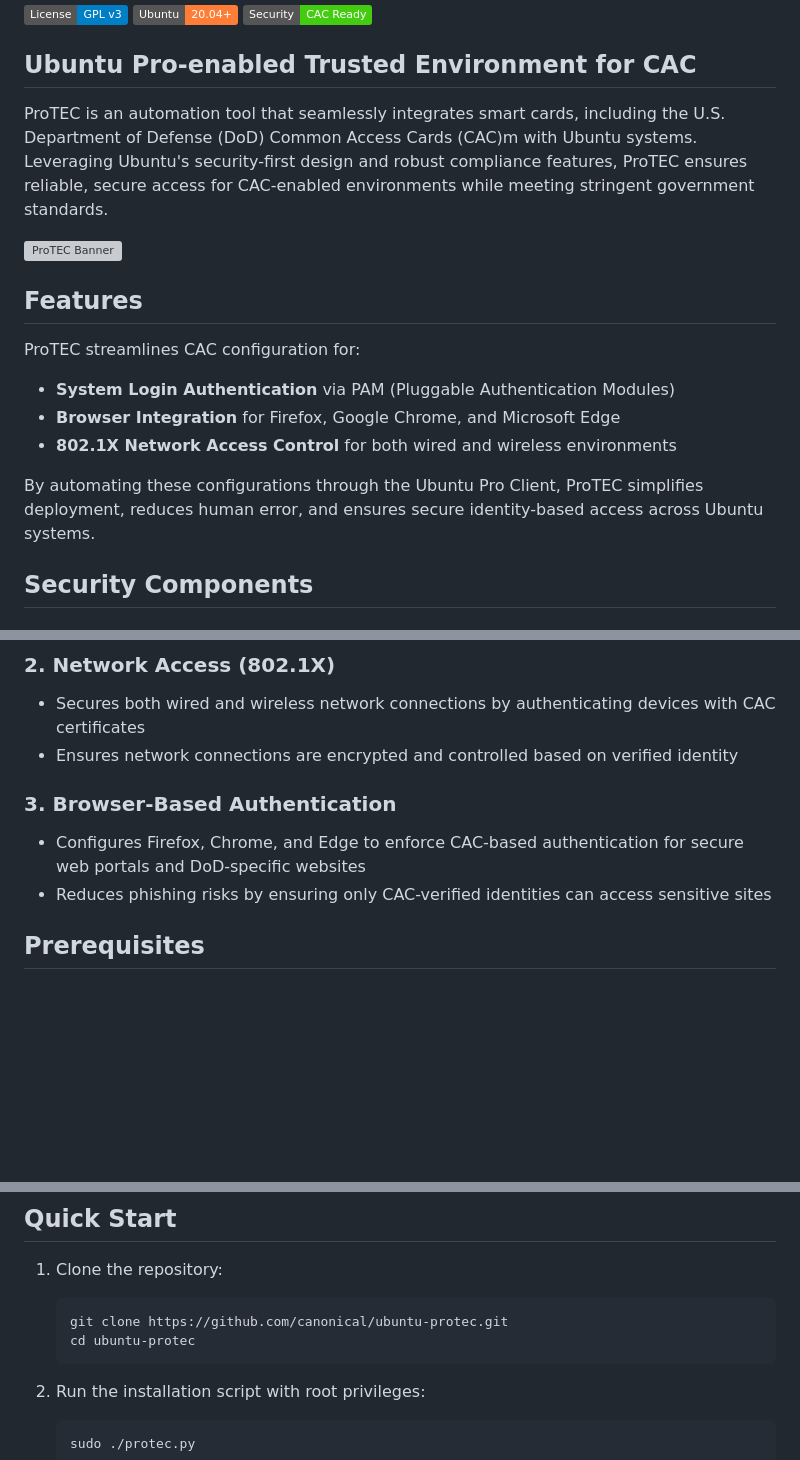
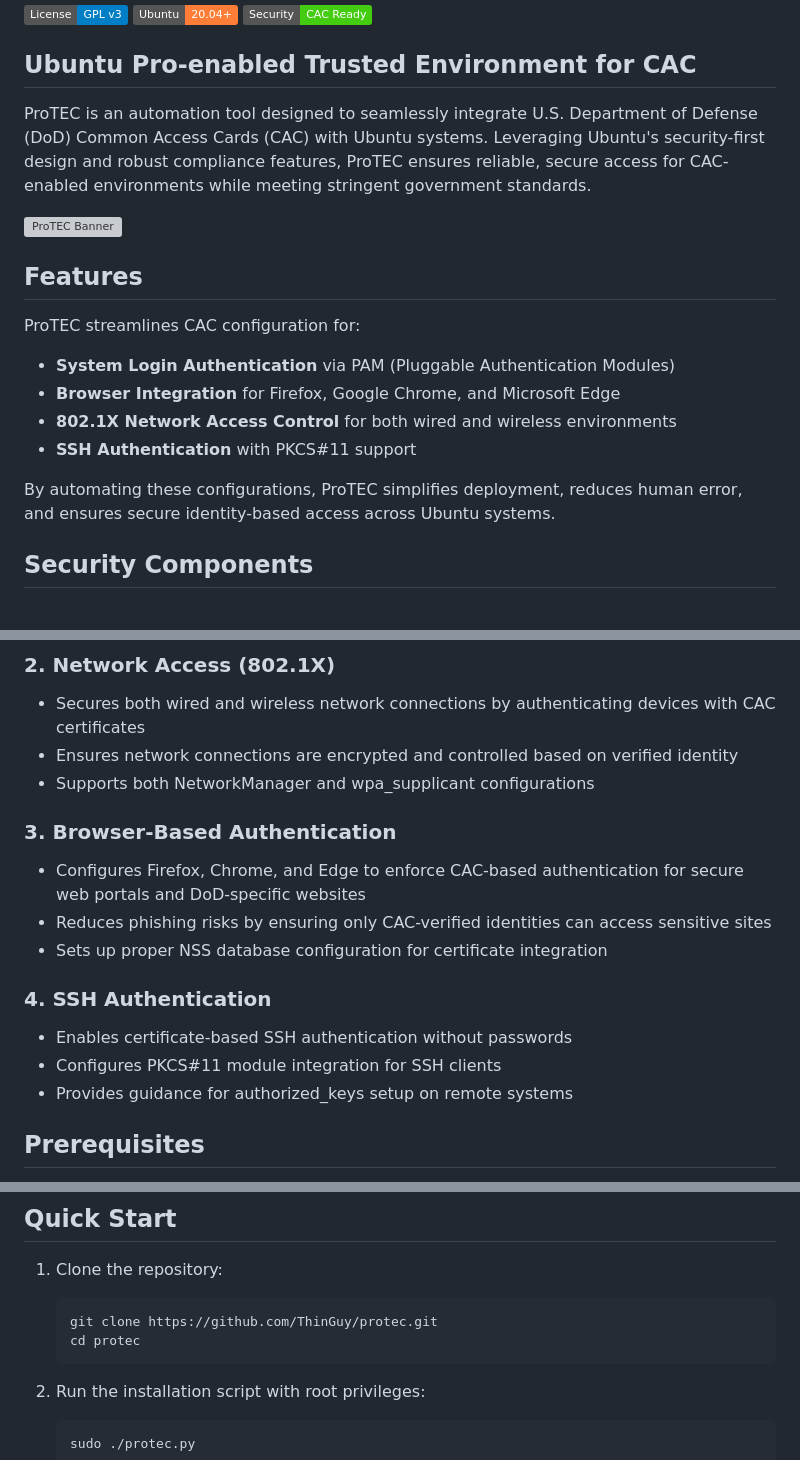
Before and after one commit to ThinGuy/protec, a Markdown page: README.md, 3 parts joined by grey strips. Drawn GitHub-style; badges without logos; blank space fills up the shorter version; grey boxes are pictures that could not be loaded.

````diff
--- a/README.md
+++ b/README.md
@@ -6,7 +6,7 @@
 
 ## Ubuntu Pro-enabled Trusted Environment for CAC
 
-ProTEC is an automation tool that seamlessly integrates smart cards, including the U.S. Department of Defense (DoD) Common Access Cards (CAC)m with Ubuntu systems. Leveraging Ubuntu's security-first design and robust compliance features, ProTEC ensures reliable, secure access for CAC-enabled environments while meeting stringent government standards.
+ProTEC is an automation tool designed to seamlessly integrate U.S. Department of Defense (DoD) Common Access Cards (CAC) with Ubuntu systems. Leveraging Ubuntu's security-first design and robust compliance features, ProTEC ensures reliable, secure access for CAC-enabled environments while meeting stringent government standards.
 
 ![ProTEC Banner](https://assets.ubuntu.com/v1/8dd99b80-Shield_ubuntu.svg)
 
@@ -17,8 +17,9 @@ ProTEC streamlines CAC configuration for:
 - **System Login Authentication** via PAM (Pluggable Authentication Modules)
 - **Browser Integration** for Firefox, Google Chrome, and Microsoft Edge
 - **802.1X Network Access Control** for both wired and wireless environments
+- **SSH Authentication** with PKCS#11 support
 
-By automating these configurations through the Ubuntu Pro Client, ProTEC simplifies deployment, reduces human error, and ensures secure identity-based access across Ubuntu systems.
+By automating these configurations, ProTEC simplifies deployment, reduces human error, and ensures secure identity-based access across Ubuntu systems.
 
 ## Security Components
 
@@ -30,10 +31,17 @@ By automating these configurations through the Ubuntu Pro Client, ProTEC simplif
 ### 2. Network Access (802.1X)
 - Secures both wired and wireless network connections by authenticating devices with CAC certificates
 - Ensures network connections are encrypted and controlled based on verified identity
+- Supports both NetworkManager and wpa_supplicant configurations
 
 ### 3. Browser-Based Authentication
 - Configures Firefox, Chrome, and Edge to enforce CAC-based authentication for secure web portals and DoD-specific websites
 - Reduces phishing risks by ensuring only CAC-verified identities can access sensitive sites
+- Sets up proper NSS database configuration for certificate integration
+
+### 4. SSH Authentication
+- Enables certificate-based SSH authentication without passwords
+- Configures PKCS#11 module integration for SSH clients
+- Provides guidance for authorized_keys setup on remote systems
 
 ## Prerequisites
 
@@ -47,8 +55,8 @@ By automating these configurations through the Ubuntu Pro Client, ProTEC simplif
 
 1. Clone the repository:
    ```bash
-   git clone https://github.com/canonical/ubuntu-protec.git
-   cd ubuntu-protec
+   git clone https://github.com/ThinGuy/protec.git
+   cd protec
    ```
 
 2. Run the installation script with root privileges:
````
Also changed, not shown: other parts of README.md (+2 -2 lines).
